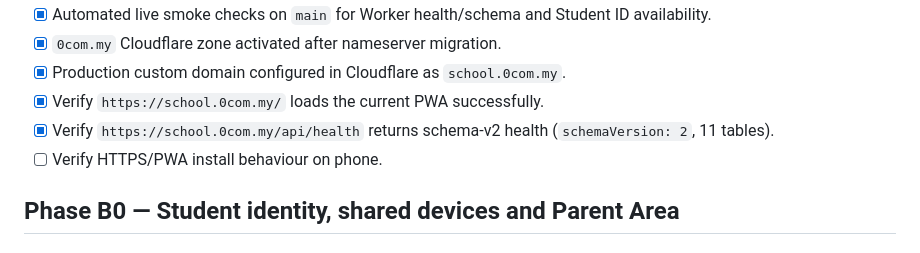
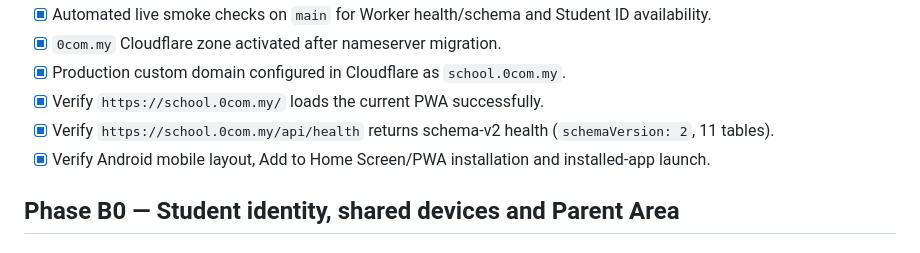
Before and after one commit to wings105/matrix-year4, a Markdown page: docs/PROJECT_PLAN.md, the part around the change. Rendered like a GitHub page.

Commit message:
Mark Android PWA install verified

```diff
--- a/docs/PROJECT_PLAN.md
+++ b/docs/PROJECT_PLAN.md
@@ -27,7 +27,7 @@ Build a mobile-first, child-friendly Year 4 learning PWA that turns the Day 1–
 - [x] Production custom domain configured in Cloudflare as `school.0com.my`.
 - [x] Verify `https://school.0com.my/` loads the current PWA successfully.
 - [x] Verify `https://school.0com.my/api/health` returns schema-v2 health (`schemaVersion: 2`, 11 tables).
-- [ ] Verify HTTPS/PWA install behaviour on phone.
+- [x] Verify Android mobile layout, Add to Home Screen/PWA installation and installed-app launch.
 
 ## Phase B0 — Student identity, shared devices and Parent Area
 
```
